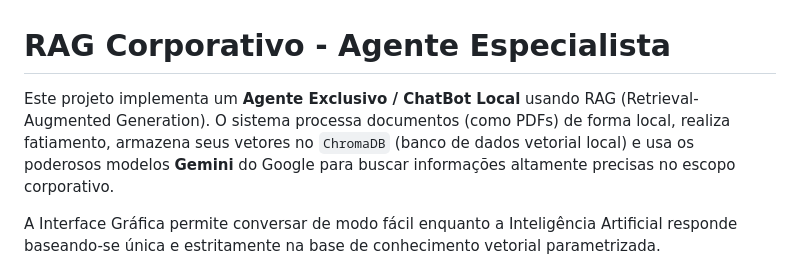
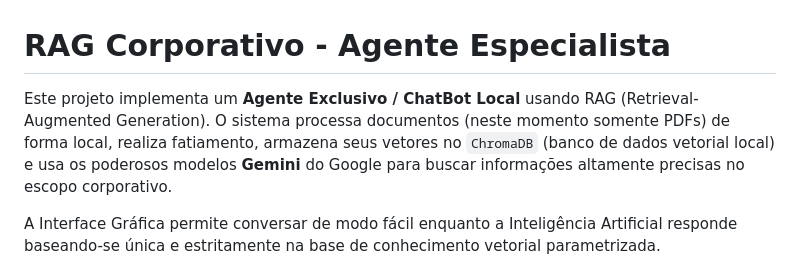
Before and after one commit to junior-honorato/rag_ia, a Markdown page: README.md, the part around the change. Rendered like a GitHub page.

```diff
--- a/README.md
+++ b/README.md
@@ -1,6 +1,6 @@
 # RAG Corporativo - Agente Especialista
 
-Este projeto implementa um **Agente Exclusivo / ChatBot Local** usando RAG (Retrieval-Augmented Generation). O sistema processa documentos (como PDFs) de forma local, realiza fatiamento, armazena seus vetores no `ChromaDB` (banco de dados vetorial local) e usa os poderosos modelos **Gemini** do Google para buscar informações altamente precisas no escopo corporativo.
+Este projeto implementa um **Agente Exclusivo / ChatBot Local** usando RAG (Retrieval-Augmented Generation). O sistema processa documentos (neste momento somente PDFs) de forma local, realiza fatiamento, armazena seus vetores no `ChromaDB` (banco de dados vetorial local) e usa os poderosos modelos **Gemini** do Google para buscar informações altamente precisas no escopo corporativo.
 
 A Interface Gráfica permite conversar de modo fácil enquanto a Inteligência Artificial responde baseando-se única e estritamente na base de conhecimento vetorial parametrizada.
 
```
